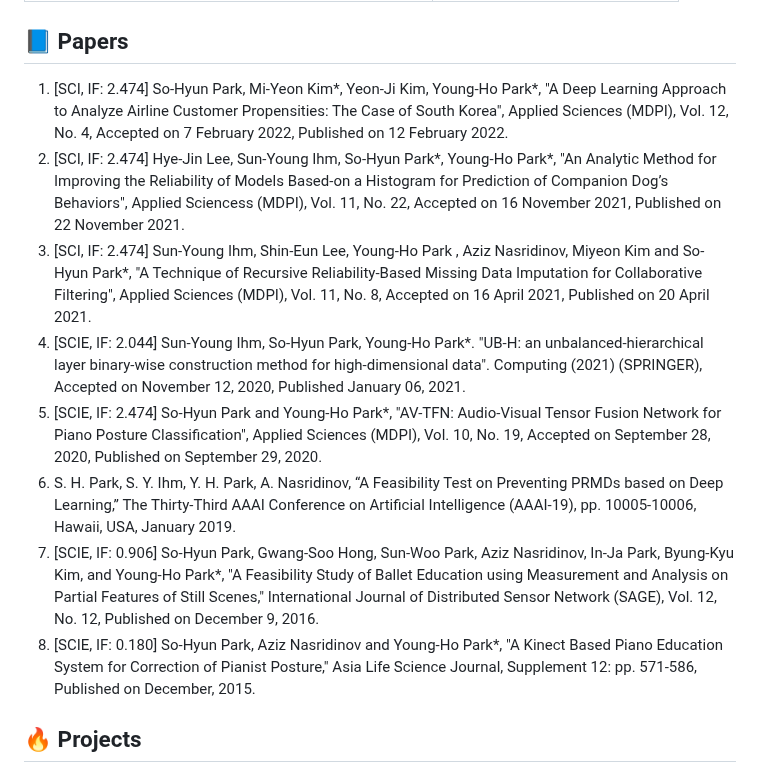
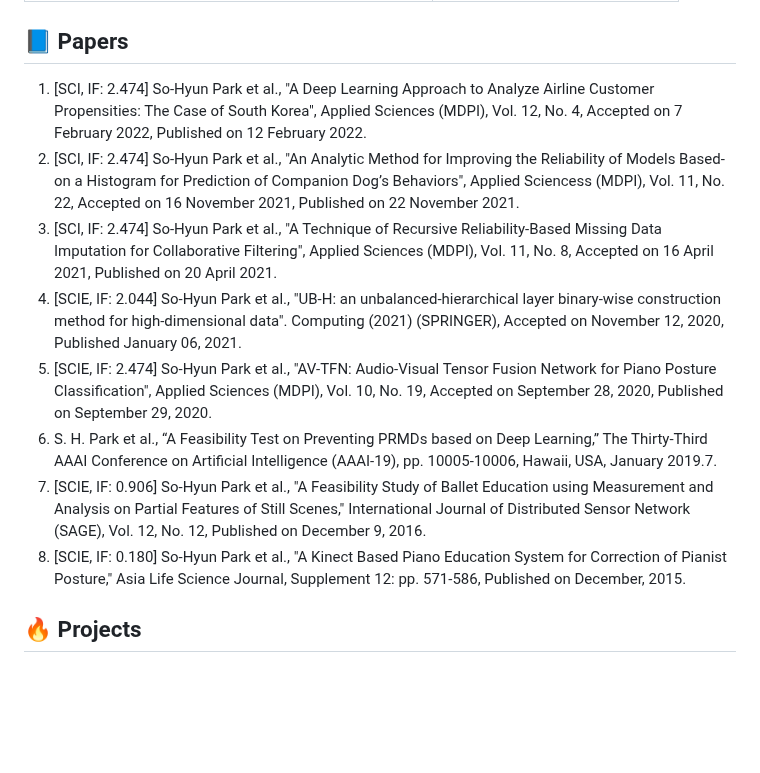
Before and after one commit to dalabdgw/dalabdgw, a Markdown page: README.md, the part around the change. Drawn GitHub-style; blank space fills up the shorter version.

```diff
--- a/README.md
+++ b/README.md
@@ -16,14 +16,14 @@ Hi there👋, We are a Data Analytics Lab in Dongguk University WISE, South Kore
 
 ## 📘 Papers
 
-1.	[SCI, IF: 2.474] So-Hyun Park, Mi-Yeon Kim*, Yeon-Ji Kim, Young-Ho Park*, "A Deep Learning Approach to Analyze Airline Customer Propensities: The Case of South Korea", Applied Sciences (MDPI), Vol. 12, No. 4, Accepted on 7 February 2022, Published on 12 February 2022.
-2.	[SCI, IF: 2.474] Hye-Jin Lee, Sun-Young Ihm, So-Hyun Park*, Young-Ho Park*, "An Analytic Method for Improving the Reliability of Models Based-on a Histogram for Prediction of Companion Dog’s Behaviors", Applied Sciencess (MDPI), Vol. 11, No. 22, Accepted on 16 November 2021, Published on 22 November 2021.
-3.	[SCI, IF: 2.474] Sun-Young Ihm, Shin-Eun Lee, Young-Ho Park , Aziz Nasridinov, Miyeon Kim and So-Hyun Park*, "A Technique of Recursive Reliability-Based Missing Data Imputation for Collaborative Filtering", Applied Sciences (MDPI), Vol. 11, No. 8, Accepted on 16 April 2021, Published on 20 April 2021.
-4.	[SCIE, IF: 2.044] Sun-Young Ihm, So-Hyun Park, Young-Ho Park*. "UB-H: an unbalanced-hierarchical layer binary-wise construction method for high-dimensional data". Computing (2021) (SPRINGER), Accepted on November 12, 2020, Published January 06, 2021.
-5.	[SCIE, IF: 2.474] So-Hyun Park and Young-Ho Park*, "AV-TFN: Audio-Visual Tensor Fusion Network for Piano Posture Classification", Applied Sciences (MDPI), Vol. 10, No. 19, Accepted on September 28, 2020, Published on September 29, 2020.
-6.	S. H. Park, S. Y. Ihm, Y. H. Park, A. Nasridinov, “A Feasibility Test on Preventing PRMDs based on Deep Learning,” The Thirty-Third AAAI Conference on Artificial Intelligence (AAAI-19), pp. 10005-10006, Hawaii, USA, January 2019.
-7.	[SCIE, IF: 0.906] So-Hyun Park, Gwang-Soo Hong, Sun-Woo Park, Aziz Nasridinov, In-Ja Park, Byung-Kyu Kim, and Young-Ho Park*, "A Feasibility Study of Ballet Education using Measurement and Analysis on Partial Features of Still Scenes," International Journal of Distributed Sensor Network (SAGE), Vol. 12, No. 12, Published on December 9, 2016.
-8.	[SCIE, IF: 0.180] So-Hyun Park, Aziz Nasridinov and Young-Ho Park*, "A Kinect Based Piano Education System for Correction of Pianist Posture," Asia Life Science Journal, Supplement 12: pp. 571-586, Published on December, 2015.
+1.	[SCI, IF: 2.474] So-Hyun Park et al., "A Deep Learning Approach to Analyze Airline Customer Propensities: The Case of South Korea", Applied Sciences (MDPI), Vol. 12, No. 4, Accepted on 7 February 2022, Published on 12 February 2022.
+2.	[SCI, IF: 2.474] So-Hyun Park et al., "An Analytic Method for Improving the Reliability of Models Based-on a Histogram for Prediction of Companion Dog’s Behaviors", Applied Sciencess (MDPI), Vol. 11, No. 22, Accepted on 16 November 2021, Published on 22 November 2021.
+3.	[SCI, IF: 2.474] So-Hyun Park et al., "A Technique of Recursive Reliability-Based Missing Data Imputation for Collaborative Filtering", Applied Sciences (MDPI), Vol. 11, No. 8, Accepted on 16 April 2021, Published on 20 April 2021.
+4.	[SCIE, IF: 2.044] So-Hyun Park et al., "UB-H: an unbalanced-hierarchical layer binary-wise construction method for high-dimensional data". Computing (2021) (SPRINGER), Accepted on November 12, 2020, Published January 06, 2021.
+5.	[SCIE, IF: 2.474] So-Hyun Park et al., "AV-TFN: Audio-Visual Tensor Fusion Network for Piano Posture Classification", Applied Sciences (MDPI), Vol. 10, No. 19, Accepted on September 28, 2020, Published on September 29, 2020.
+6.	S. H. Park et al., “A Feasibility Test on Preventing PRMDs based on Deep Learning,” The Thirty-Third AAAI Conference on Artificial Intelligence (AAAI-19), pp. 10005-10006, Hawaii, USA, January 2019.7.
+7.	[SCIE, IF: 0.906] So-Hyun Park et al., "A Feasibility Study of Ballet Education using Measurement and Analysis on Partial Features of Still Scenes," International Journal of Distributed Sensor Network (SAGE), Vol. 12, No. 12, Published on December 9, 2016.
+8.	[SCIE, IF: 0.180] So-Hyun Park et al., "A Kinect Based Piano Education System for Correction of Pianist Posture," Asia Life Science Journal, Supplement 12: pp. 571-586, Published on December, 2015.
 
 
 ## 🔥 Projects
```
